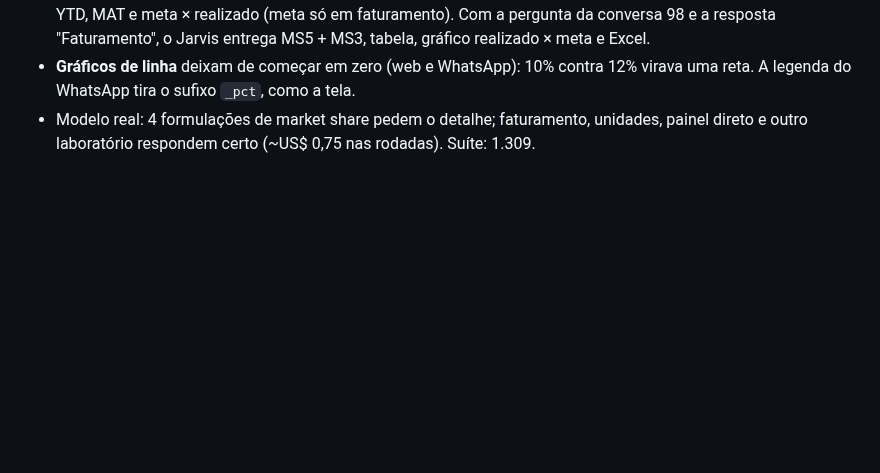
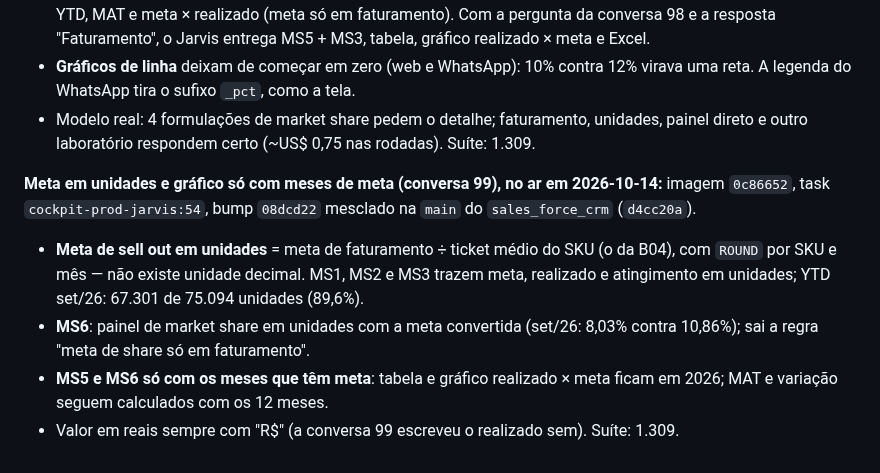
Before and after one commit to easelabs-bianalytics/ai_chatbot_ease, a Markdown page: docs/plan.md, the part around the change. Rendered like a GitHub page; blank space fills up the shorter version.

Commit message:
plan: meta em unidades e painel de share só com meses de meta no ar (0c86652)

```diff
--- a/docs/plan.md
+++ b/docs/plan.md
@@ -2458,3 +2458,16 @@ as perguntas desses temas (o limite do teste de contexto pede seção própria):
   A legenda do WhatsApp tira o sufixo `_pct`, como a tela.
 - Modelo real: 4 formulações de market share pedem o detalhe; faturamento, unidades, painel direto e
   outro laboratório respondem certo (~US$ 0,75 nas rodadas). Suíte: 1.309.
+
+**Meta em unidades e gráfico só com meses de meta (conversa 99), no ar em 2026-10-14:** imagem
+`0c86652`, task `cockpit-prod-jarvis:54`, bump `08dcd22` mesclado na `main` do `sales_force_crm`
+(`d4cc20a`).
+
+- **Meta de sell out em unidades** = meta de faturamento ÷ ticket médio do SKU (o da B04), com `ROUND`
+  por SKU e mês — não existe unidade decimal. MS1, MS2 e MS3 trazem meta, realizado e atingimento em
+  unidades; YTD set/26: 67.301 de 75.094 unidades (89,6%).
+- **MS6**: painel de market share em unidades com a meta convertida (set/26: 8,03% contra 10,86%);
+  sai a regra "meta de share só em faturamento".
+- **MS5 e MS6 só com os meses que têm meta**: tabela e gráfico realizado × meta ficam em 2026; MAT e
+  variação seguem calculados com os 12 meses.
+- Valor em reais sempre com "R$" (a conversa 99 escreveu o realizado sem). Suíte: 1.309.
```
